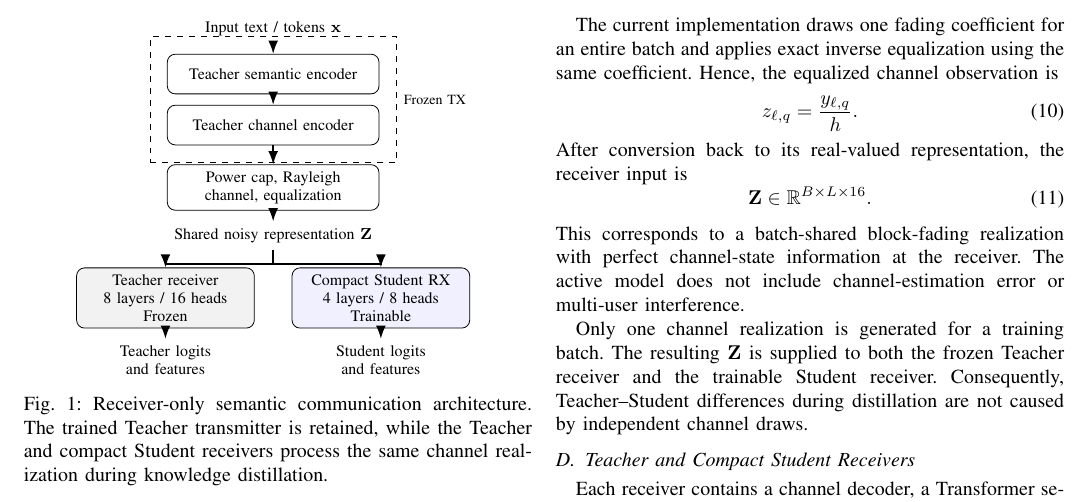
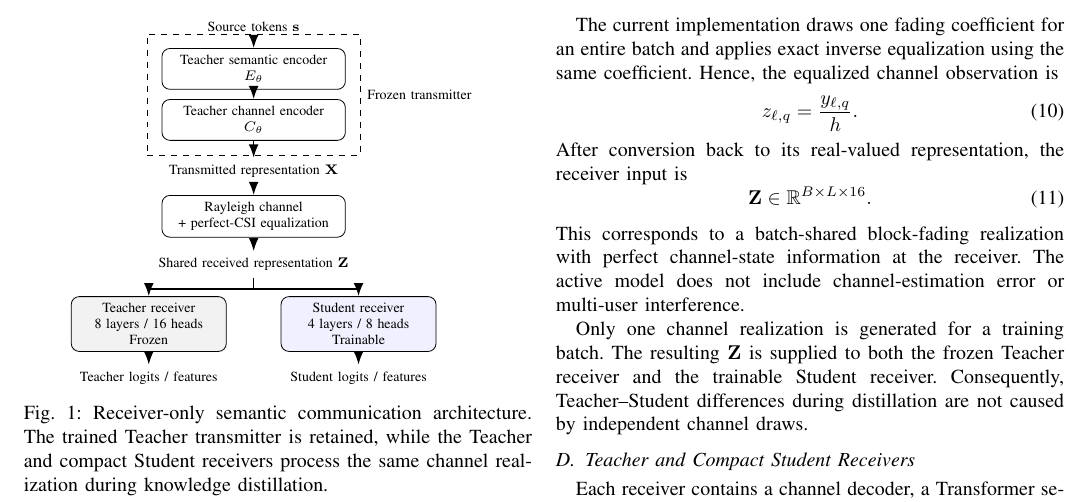
Before and after one commit to prinako/Prince_SC, a LaTeX paper (PAPER-prince.tex, which reads figures/tikz/system_model.tex): part of page 3 of 6, cut so that both start at the same text. Compiled offline with pdfLaTeX; a missing font is replaced by an installed copy or a similar font; a LaTeX package or settings file that is missing is left out.

Commit message:
align system model figure with revised notation

```diff
--- a/figures/tikz/system_model.tex
+++ b/figures/tikz/system_model.tex
@@ -1,26 +1,43 @@
-% Single-column fragment; dimensions intentionally below IEEE column width.
-\begin{tikzpicture}[font=\footnotesize, >=Latex,
- block/.style={draw,rounded corners,align=center,minimum height=7mm,text width=35mm},
- flow/.style={->,thick}]
- \node (input) at (0,0) {Input text / tokens $\mathbf{x}$};
- \node[block] (sem) at (0,-0.8) {Teacher semantic encoder};
- \node[block] (enc) at (0,-1.7) {Teacher channel encoder};
- \node[draw,dashed,fit=(sem)(enc),inner sep=3mm,
- label={[font=\scriptsize]right:Frozen TX}] {};
- \node[block] (channel) at (0,-2.8) {Power cap, Rayleigh channel, equalization};
- \node (z) at (0,-3.65) {Shared noisy representation $\mathbf{Z}$};
- \node[block,text width=29mm,fill=gray!10] (teacher) at (-1.9,-4.75)
- {Teacher receiver\\8 layers / 16 heads\\Frozen};
- \node[block,text width=29mm,fill=blue!6] (student) at (1.9,-4.75)
- {Compact Student RX\\4 layers / 8 heads\\Trainable};
- \node[align=center] (tout) at (-1.9,-5.85) {Teacher logits\\and features};
- \node[align=center] (sout) at (1.9,-5.85) {Student logits\\and features};
- \draw[flow] (input)--(sem);
- \draw[flow] (sem)--(enc);
- \draw[flow] (enc)--(channel);
- \draw[flow] (channel)--(z);
- \draw[flow] (z.south)--++(0,-0.25)-|(teacher.north);
- \draw[flow] (z.south)--++(0,-0.25)-|(student.north);
- \draw[flow] (teacher)--(tout);
- \draw[flow] (student)--(sout);
+% Single-column TikZ fragment for the receiver-only system model.
+\begin{tikzpicture}[
+    font=\scriptsize,
+    >=Latex,
+    block/.style={draw,rounded corners,align=center,minimum height=6.5mm,text width=30mm},
+    smallblock/.style={draw,rounded corners,align=center,minimum height=6.5mm,text width=25mm},
+    flow/.style={->,thick},
+    note/.style={align=center,font=\scriptsize}
+]
+
+% Source and retained transmitter
+\node (src) at (0,0) {Source tokens $\mathbf{s}$};
+\node[block] (sem) at (0,-0.75) {Teacher semantic encoder\\$E_{\theta}$};
+\node[block] (chenc) at (0,-1.65) {Teacher channel encoder\\$C_{\theta}$};
+\node[draw,dashed,fit=(sem)(chenc),inner sep=2.5mm,
+      label={[font=\scriptsize]right:Frozen transmitter}] (txbox) {};
+
+% Channel path
+\node[note] (x) at (0,-2.55) {Transmitted representation $\mathbf{X}$};
+\node[block] (channel) at (0,-3.35) {Rayleigh channel\\+ perfect-CSI equalization};
+\node[note] (z) at (0,-4.20) {Shared received representation $\mathbf{Z}$};
+
+% Receiver branches
+\node[smallblock,fill=gray!10] (teacher) at (-1.85,-5.25)
+    {Teacher receiver\\8 layers / 16 heads\\Frozen};
+\node[smallblock,fill=blue!6] (student) at (1.85,-5.25)
+    {Student receiver\\4 layers / 8 heads\\Trainable};
+
+\node[note] (tout) at (-1.85,-6.20) {Teacher logits / features};
+\node[note] (sout) at (1.85,-6.20) {Student logits / features};
+
+% Flow
+\draw[flow] (src)--(sem);
+\draw[flow] (sem)--(chenc);
+\draw[flow] (chenc)--(x);
+\draw[flow] (x)--(channel);
+\draw[flow] (channel)--(z);
+\draw[flow] (z.south)--++(0,-0.20)-|(teacher.north);
+\draw[flow] (z.south)--++(0,-0.20)-|(student.north);
+\draw[flow] (teacher)--(tout);
+\draw[flow] (student)--(sout);
+
 \end{tikzpicture}
```
